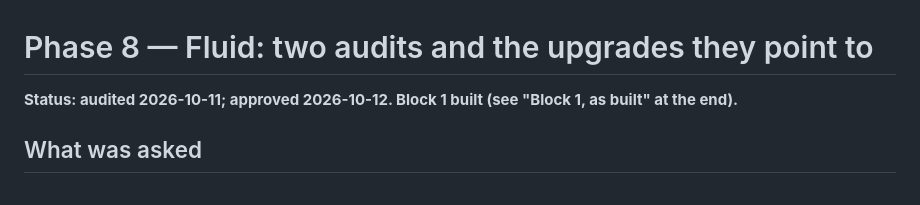
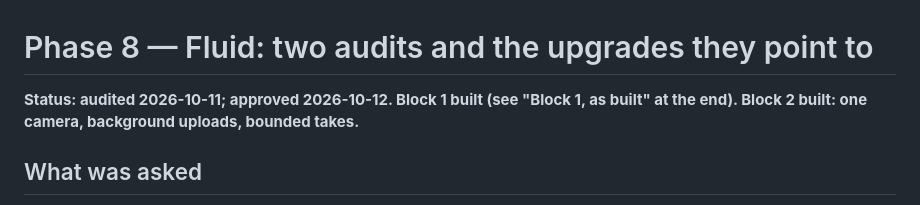
Before and after one commit to lordofdorne/Film, a Markdown page: docs/proposal/phase-8-performance.md, the part around the change. Drawn GitHub-style.

```diff
--- a/docs/proposal/phase-8-performance.md
+++ b/docs/proposal/phase-8-performance.md
@@ -1,6 +1,6 @@
 # Phase 8 — Fluid: two audits and the upgrades they point to
 
-**Status: audited 2026-10-11; approved 2026-10-12. Block 1 built (see "Block 1, as built" at the end).**
+**Status: audited 2026-10-11; approved 2026-10-12. Block 1 built (see "Block 1, as built" at the end). Block 2 built: one camera, background uploads, bounded takes.**
 
 ## What was asked
 
```
Also changed, not shown: docs/CHECKPOINT.md (+23 -0 lines).
